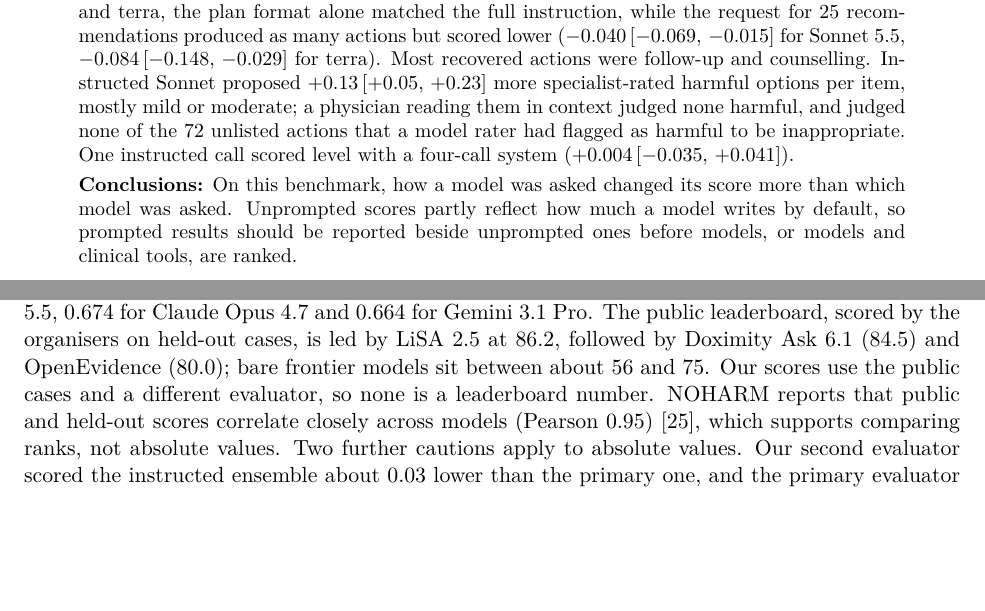
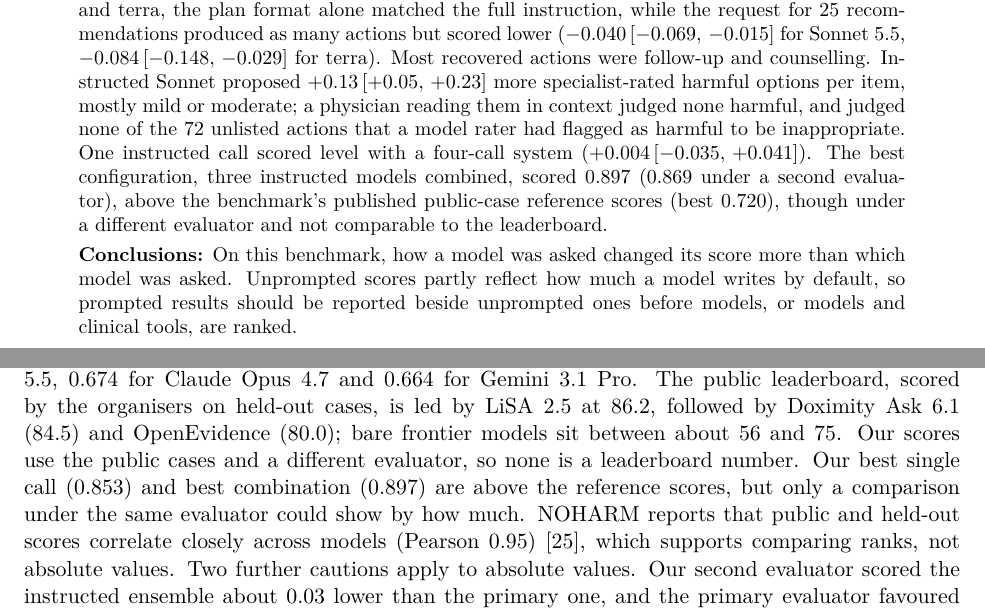
Before and after one commit to OJamals/noharm-prompting, a LaTeX paper (docs/paper/coverage.tex): two parts of pages 1 and 11 of 24, joined at a grey line, cut so that both start at the same text, the shorter picture padded with empty space. Compiled offline with pdfLaTeX.

Commit message:
Manuscript: state the best scores against the published reference, with the evaluator caveat

```diff
--- a/docs/paper/coverage.tex
+++ b/docs/paper/coverage.tex
@@ -60,7 +60,10 @@ recovered actions were follow-up and counselling. Instructed Sonnet proposed \co
 more specialist-rated harmful options per item, mostly mild or moderate; a physician reading them in
 context judged none harmful, and judged none of the \covPhysFlagged{} unlisted actions that a model
 rater had flagged as harmful to be inappropriate. One instructed call scored level with a four-call system
-(\covDTerraSpecVsGap{}).
+(\covDTerraSpecVsGap{}). The best configuration, three instructed models combined, scored
+\covFUnionPrompt{} (\covFUnionPromptJT{} under a second evaluator), above the benchmark's published
+public-case reference scores (best 0.720), though under a different evaluator and not comparable to
+the leaderboard.
 \par\smallskip\noindent
 \textbf{Conclusions:} On this benchmark, how a model was asked changed its score more than which model
 was asked. Unprompted scores partly reflect how much a model writes by default, so prompted results
@@ -582,7 +585,9 @@ The benchmark publishes public-case reference scores, under its own evaluator, o
 0.674 for Claude Opus 4.7 and 0.664 for Gemini 3.1 Pro. The public leaderboard, scored by the
 organisers on held-out cases, is led by LiSA 2.5 at 86.2, followed by Doximity Ask 6.1 (84.5) and
 OpenEvidence (80.0); bare frontier models sit between about 56 and 75. Our scores use the public cases
-and a different evaluator, so none is a leaderboard number. NOHARM reports that public and held-out
+and a different evaluator, so none is a leaderboard number. Our best single call
+(\covFTerraSpec{}) and best combination (\covFUnionPrompt{}) are above the reference scores, but only
+a comparison under the same evaluator could show by how much. NOHARM reports that public and held-out
 scores correlate closely across models (Pearson 0.95) \citep{wu2025noharm}, which supports comparing
 ranks, not absolute values. Two further cautions apply to absolute values. Our second evaluator scored
 the instructed ensemble about 0.03 lower than the primary one, and the primary evaluator favoured an
```
Also changed, not shown: docs/paper/coverage.pdf.
